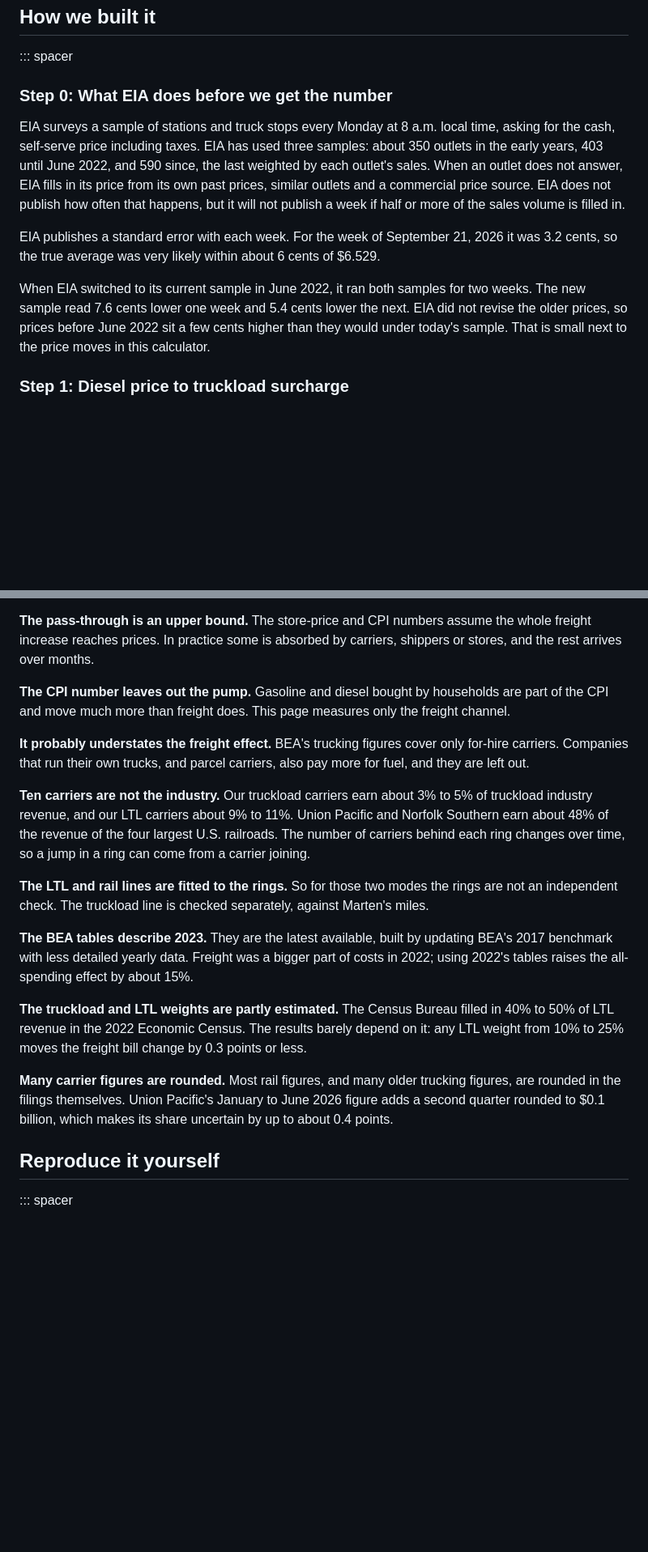
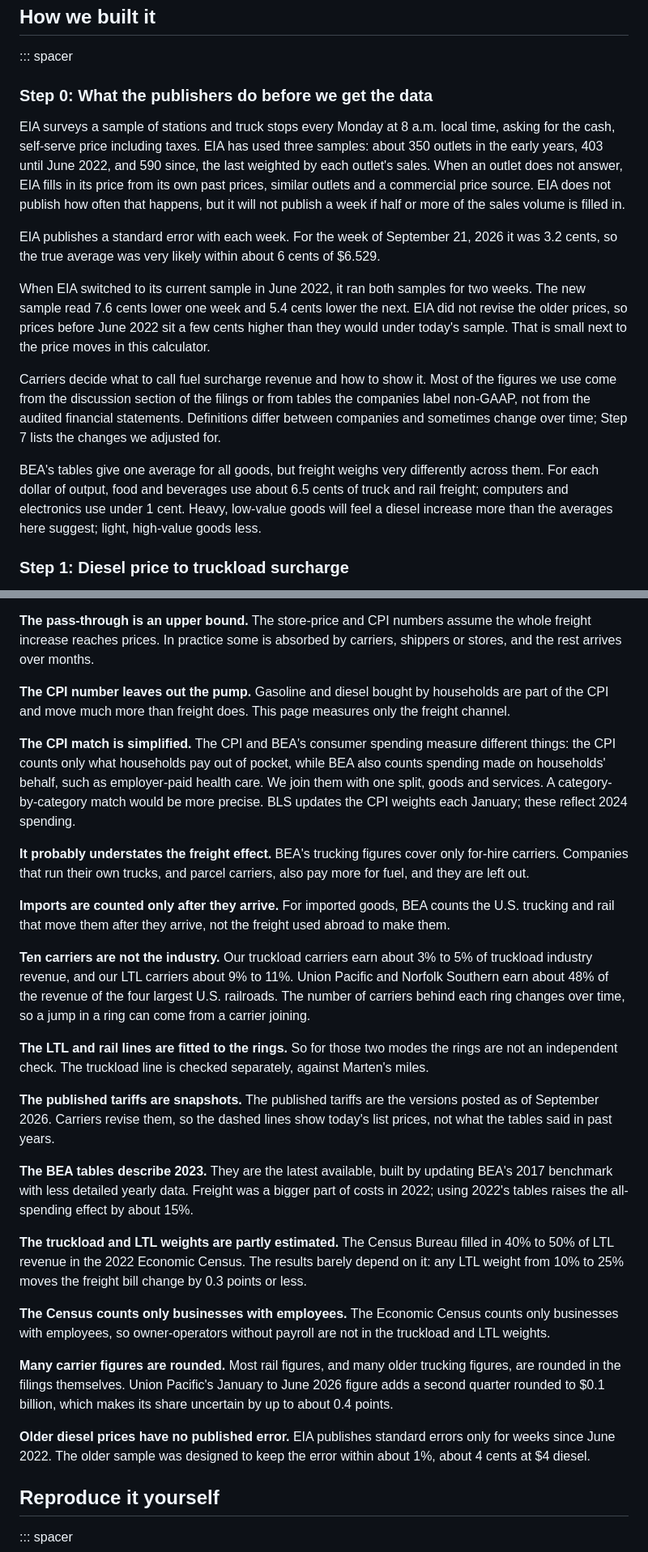
Before and after one commit to Data4ThePeople/FreightSurcharge, a Markdown page: posts/fuel-surcharge-impact-viz/POST.md, 2 parts joined by grey strips. Shown at 81% size. Drawn GitHub-style; blank space fills up the shorter version.

Commit message:
fuel-surcharge-impact-viz: 2b data-quality caveats (Step 0 items 0-2, honest notes 3-7)
Co-Authored-By: Claude Opus 5 (1M context) <noreply@anthropic.com>

```diff
--- a/posts/fuel-surcharge-impact-viz/POST.md
+++ b/posts/fuel-surcharge-impact-viz/POST.md
@@ -102,13 +102,17 @@ Seven public sources go into the calculator. We do not alter any published figur
 
 ::: spacer
 
-### Step 0: What EIA does before we get the number
+### Step 0: What the publishers do before we get the data
 
 EIA surveys a sample of stations and truck stops every Monday at 8 a.m. local time, asking for the cash, self-serve price including taxes. EIA has used three samples: about 350 outlets in the early years, 403 until June 2022, and 590 since, the last weighted by each outlet's sales. When an outlet does not answer, EIA fills in its price from its own past prices, similar outlets and a commercial price source. EIA does not publish how often that happens, but it will not publish a week if half or more of the sales volume is filled in.
 
 EIA publishes a standard error with each week. For the week of September 21, 2026 it was 3.2 cents, so the true average was very likely within about 6 cents of $6.529.
 
 When EIA switched to its current sample in June 2022, it ran both samples for two weeks. The new sample read 7.6 cents lower one week and 5.4 cents lower the next. EIA did not revise the older prices, so prices before June 2022 sit a few cents higher than they would under today's sample. That is small next to the price moves in this calculator.
+
+Carriers decide what to call fuel surcharge revenue and how to show it. Most of the figures we use come from the discussion section of the filings or from tables the companies label non-GAAP, not from the audited financial statements. Definitions differ between companies and sometimes change over time; Step 7 lists the changes we adjusted for.
+
+BEA's tables give one average for all goods, but freight weighs very differently across them. For each dollar of output, food and beverages use about 6.5 cents of truck and rail freight; computers and electronics use under 1 cent. Heavy, low-value goods will feel a diesel increase more than the averages here suggest; light, high-value goods less.
 
 ### Step 1: Diesel price to truckload surcharge
 
@@ -191,17 +195,27 @@ EIA publishes a new diesel price every Tuesday for the Monday before. Rebuilding
 
 **The CPI number leaves out the pump.** Gasoline and diesel bought by households are part of the CPI and move much more than freight does. This page measures only the freight channel.
 
+**The CPI match is simplified.** The CPI and BEA's consumer spending measure different things: the CPI counts only what households pay out of pocket, while BEA also counts spending made on households' behalf, such as employer-paid health care. We join them with one split, goods and services. A category-by-category match would be more precise. BLS updates the CPI weights each January; these reflect 2024 spending.
+
 **It probably understates the freight effect.** BEA's trucking figures cover only for-hire carriers. Companies that run their own trucks, and parcel carriers, also pay more for fuel, and they are left out.
+
+**Imports are counted only after they arrive.** For imported goods, BEA counts the U.S. trucking and rail that move them after they arrive, not the freight used abroad to make them.
 
 **Ten carriers are not the industry.** Our truckload carriers earn about 3% to 5% of truckload industry revenue, and our LTL carriers about 9% to 11%. Union Pacific and Norfolk Southern earn about 48% of the revenue of the four largest U.S. railroads. The number of carriers behind each ring changes over time, so a jump in a ring can come from a carrier joining.
 
 **The LTL and rail lines are fitted to the rings.** So for those two modes the rings are not an independent check. The truckload line is checked separately, against Marten's miles.
 
+**The published tariffs are snapshots.** The published tariffs are the versions posted as of September 2026. Carriers revise them, so the dashed lines show today's list prices, not what the tables said in past years.
+
 **The BEA tables describe 2023.** They are the latest available, built by updating BEA's 2017 benchmark with less detailed yearly data. Freight was a bigger part of costs in 2022; using 2022's tables raises the all-spending effect by about 15%.
 
 **The truckload and LTL weights are partly estimated.** The Census Bureau filled in 40% to 50% of LTL revenue in the 2022 Economic Census. The results barely depend on it: any LTL weight from 10% to 25% moves the freight bill change by 0.3 points or less.
 
+**The Census counts only businesses with employees.** The Economic Census counts only businesses with employees, so owner-operators without payroll are not in the truckload and LTL weights.
+
 **Many carrier figures are rounded.** Most rail figures, and many older trucking figures, are rounded in the filings themselves. Union Pacific's January to June 2026 figure adds a second quarter rounded to $0.1 billion, which makes its share uncertain by up to about 0.4 points.
+
+**Older diesel prices have no published error.** EIA publishes standard errors only for weeks since June 2022. The older sample was designed to keep the error within about 1%, about 4 cents at $4 diesel.
 
 ## Reproduce it yourself
 
```
